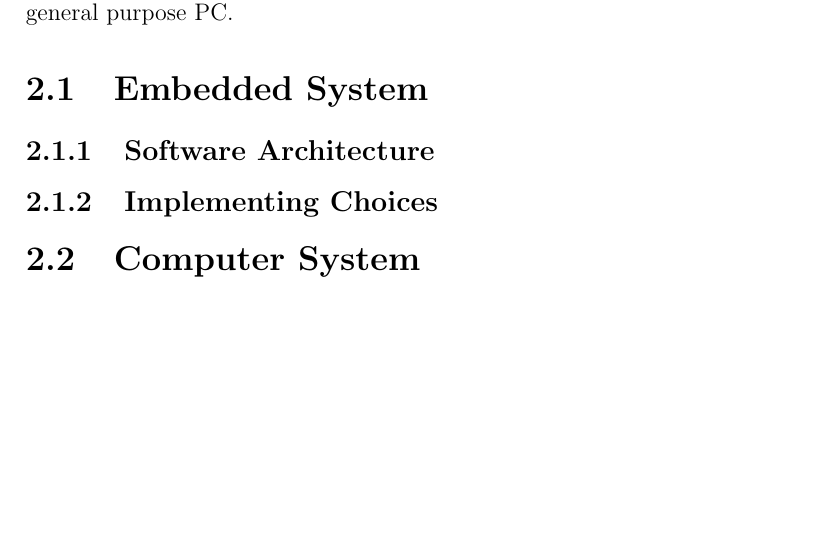
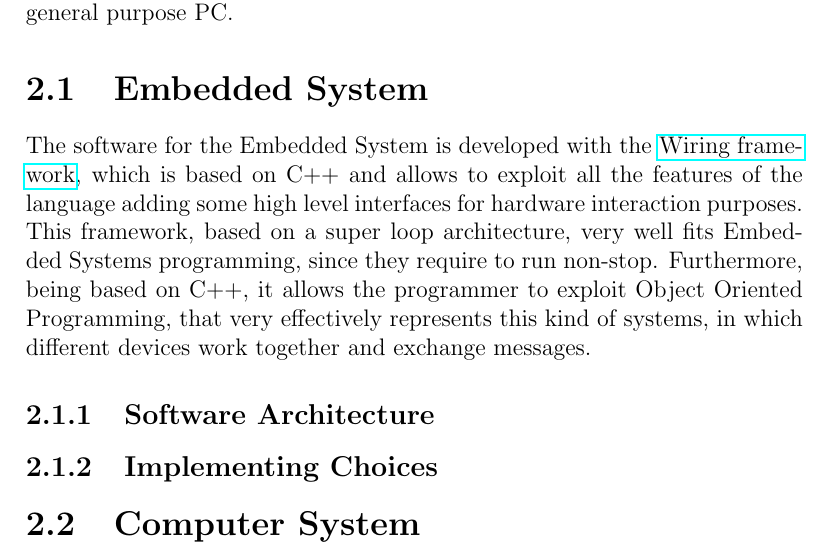
Before and after one commit to KimboCoffee/esiot-assignment02, a LaTeX document (report/tex-files/report.tex): part of page 9 of 11, cut so that both start at the same text, the shorter picture padded with empty space. Compiled offline with pdfLaTeX.

Commit message:
Added introduction to Embedded System Development chapter

```diff
--- a/report/tex-files/report.tex
+++ b/report/tex-files/report.tex
@@ -113,6 +113,7 @@
 	The development solutions can be naturally split in the two separate domains that have to be realized: the embedded system itself and the Operator Dashboard Application, called here the Computer System since it runs on a general purpose PC.
 
 	\section{Embedded System}
+	The software for the Embedded System is developed with the \href{https://wiring.org.co/}{Wiring framework}, which is based on C++ and allows to exploit all the features of the language adding some high level interfaces for hardware interaction purposes. This framework, based on a super loop architecture, very well fits Embedded Systems programming, since they require to run non-stop. Furthermore, being based on C++, it allows the programmer to exploit Object Oriented Programming, that very effectively represents this kind of systems, in which different devices work together and exchange messages.
 
 	\subsection{Software Architecture}
 
```
